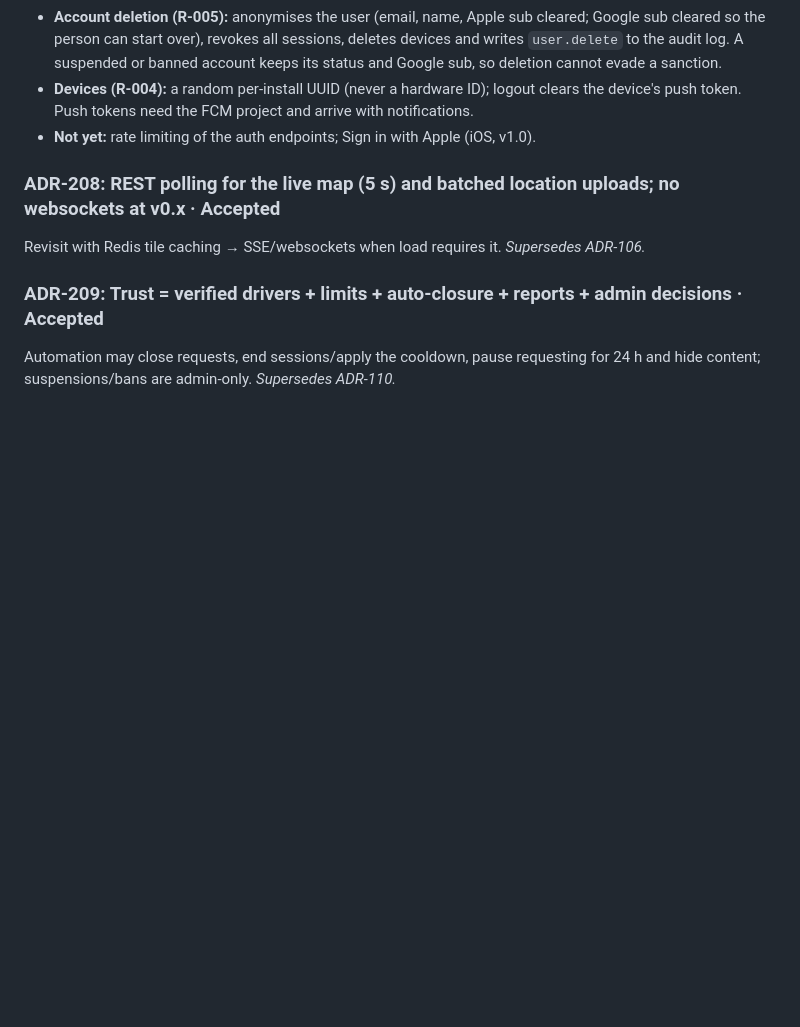
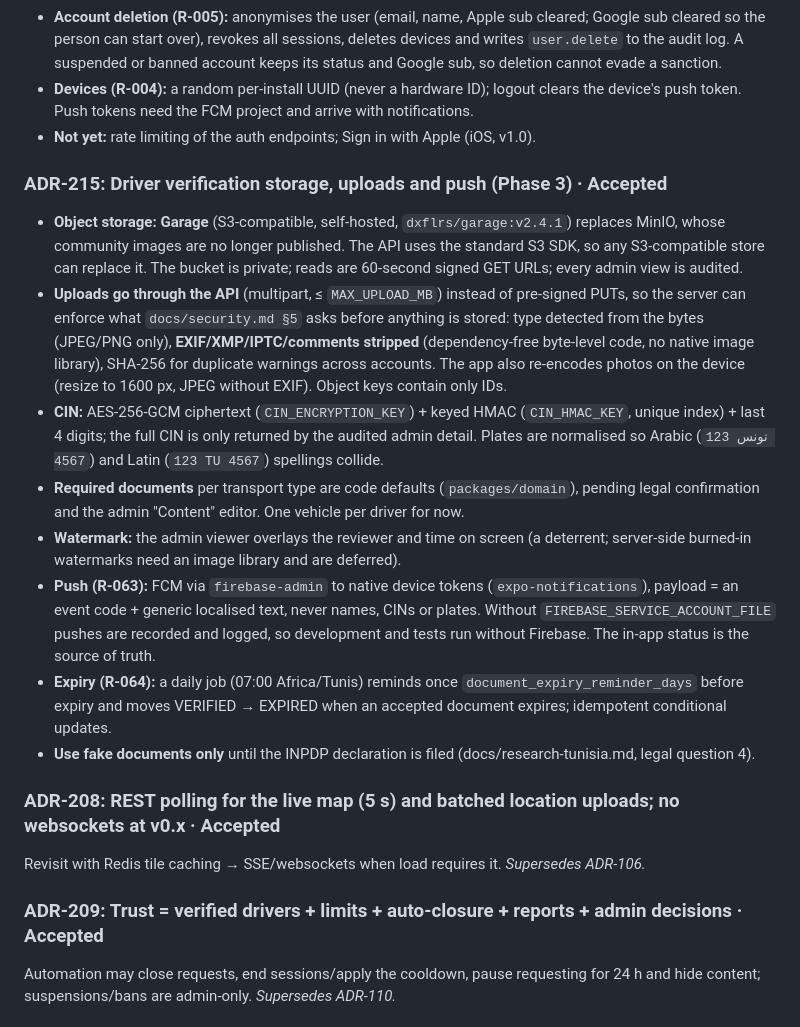
Before and after one commit to WissemKerkeni/fi-thnitek, a Markdown page: docs/decisions.md, the part around the change. Rendered like a GitHub page; blank space fills up the shorter version.

Commit message:
docs: ADR-215 verification storage, uploads, CIN protection and push; domain model and security updates
Co-Authored-By: Claude Opus 5.5 <noreply@anthropic.com>

```diff
--- a/docs/decisions.md
+++ b/docs/decisions.md
@@ -77,6 +77,16 @@ Pinned 2026-10-02 after checking peer compatibility:
 - **Devices (R-004):** a random per-install UUID (never a hardware ID); logout clears the device's push token. Push tokens need the FCM project and arrive with notifications.
 - **Not yet:** rate limiting of the auth endpoints; Sign in with Apple (iOS, v1.0).
 
+### ADR-215: Driver verification storage, uploads and push (Phase 3) · Accepted
+- **Object storage: Garage** (S3-compatible, self-hosted, `dxflrs/garage:v2.4.1`) replaces MinIO, whose community images are no longer published. The API uses the standard S3 SDK, so any S3-compatible store can replace it. The bucket is private; reads are 60-second signed GET URLs; every admin view is audited.
+- **Uploads go through the API** (multipart, ≤ `MAX_UPLOAD_MB`) instead of pre-signed PUTs, so the server can enforce what `docs/security.md §5` asks before anything is stored: type detected from the bytes (JPEG/PNG only), **EXIF/XMP/IPTC/comments stripped** (dependency-free byte-level code, no native image library), SHA-256 for duplicate warnings across accounts. The app also re-encodes photos on the device (resize to 1600 px, JPEG without EXIF). Object keys contain only IDs.
+- **CIN:** AES-256-GCM ciphertext (`CIN_ENCRYPTION_KEY`) + keyed HMAC (`CIN_HMAC_KEY`, unique index) + last 4 digits; the full CIN is only returned by the audited admin detail. Plates are normalised so Arabic (`123 تونس 4567`) and Latin (`123 TU 4567`) spellings collide.
+- **Required documents** per transport type are code defaults (`packages/domain`), pending legal confirmation and the admin "Content" editor. One vehicle per driver for now.
+- **Watermark:** the admin viewer overlays the reviewer and time on screen (a deterrent; server-side burned-in watermarks need an image library and are deferred).
+- **Push (R-063):** FCM via `firebase-admin` to native device tokens (`expo-notifications`), payload = an event code + generic localised text, never names, CINs or plates. Without `FIREBASE_SERVICE_ACCOUNT_FILE` pushes are recorded and logged, so development and tests run without Firebase. The in-app status is the source of truth.
+- **Expiry (R-064):** a daily job (07:00 Africa/Tunis) reminds once `document_expiry_reminder_days` before expiry and moves VERIFIED → EXPIRED when an accepted document expires; idempotent conditional updates.
+- **Use fake documents only** until the INPDP declaration is filed (docs/research-tunisia.md, legal question 4).
+
 ### ADR-208: REST polling for the live map (5 s) and batched location uploads; no websockets at v0.x · Accepted
 Revisit with Redis tile caching → SSE/websockets when load requires it. *Supersedes ADR-106.*
 
```
Also changed, not shown: docs/domain-model.md (+2 -2 lines), docs/security.md (+1 -1 lines).
